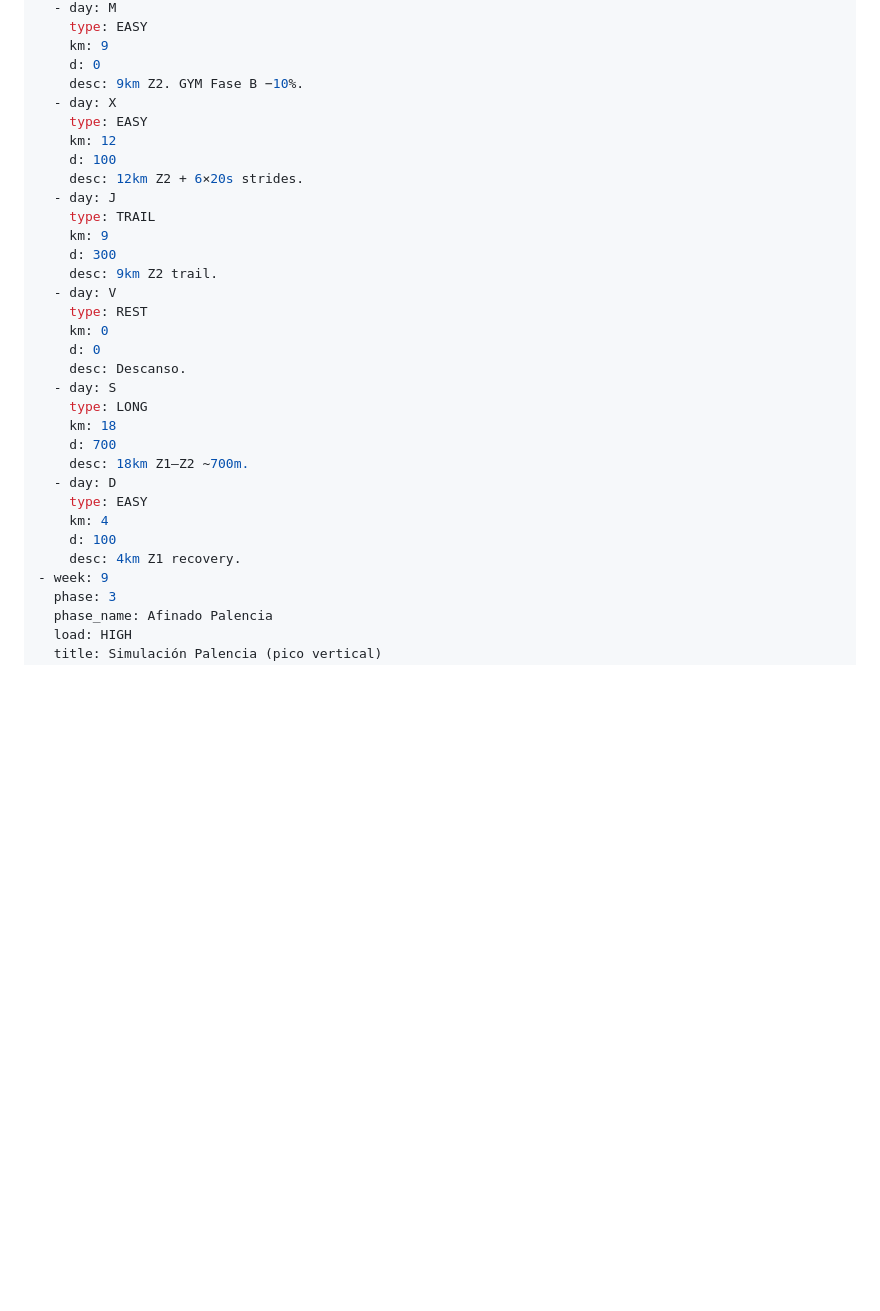
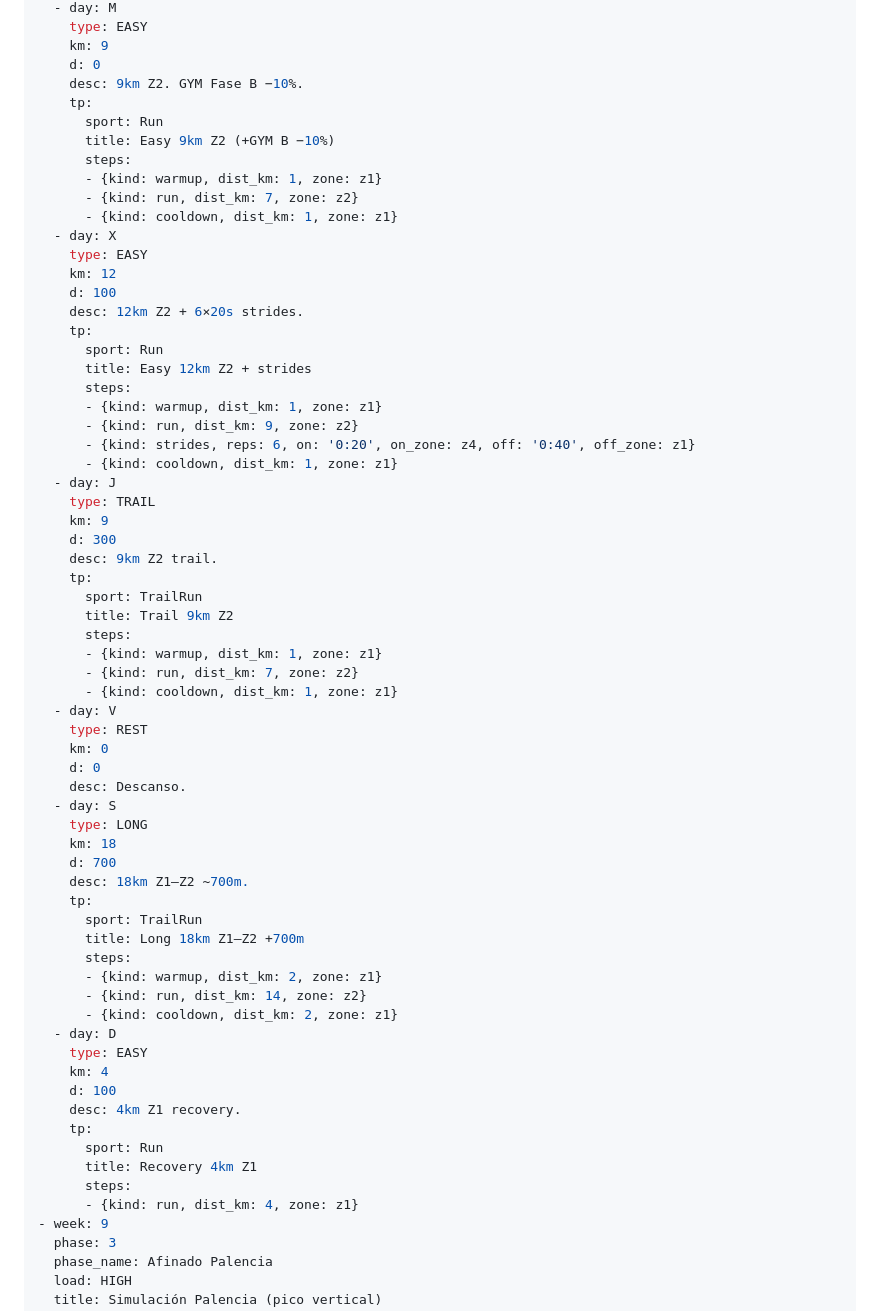
Before and after one commit to Auriga13/plantrail, a Markdown page: plan.md, the part around one of its changes. Drawn GitHub-style; blank space fills up the shorter version.

```diff
--- a/plan.md
+++ b/plan.md
@@ -710,16 +780,38 @@ weeks:
     km: 9
     d: 0
     desc: 9km Z2. GYM Fase B −10%.
+    tp:
+      sport: Run
+      title: Easy 9km Z2 (+GYM B −10%)
+      steps:
+      - {kind: warmup, dist_km: 1, zone: z1}
+      - {kind: run, dist_km: 7, zone: z2}
+      - {kind: cooldown, dist_km: 1, zone: z1}
   - day: X
     type: EASY
     km: 12
     d: 100
     desc: 12km Z2 + 6×20s strides.
+    tp:
+      sport: Run
+      title: Easy 12km Z2 + strides
+      steps:
+      - {kind: warmup, dist_km: 1, zone: z1}
+      - {kind: run, dist_km: 9, zone: z2}
+      - {kind: strides, reps: 6, on: '0:20', on_zone: z4, off: '0:40', off_zone: z1}
+      - {kind: cooldown, dist_km: 1, zone: z1}
   - day: J
     type: TRAIL
     km: 9
     d: 300
     desc: 9km Z2 trail.
+    tp:
+      sport: TrailRun
+      title: Trail 9km Z2
+      steps:
+      - {kind: warmup, dist_km: 1, zone: z1}
+      - {kind: run, dist_km: 7, zone: z2}
+      - {kind: cooldown, dist_km: 1, zone: z1}
   - day: V
     type: REST
     km: 0
@@ -730,11 +822,23 @@ weeks:
     km: 18
     d: 700
     desc: 18km Z1–Z2 ~700m.
+    tp:
+      sport: TrailRun
+      title: Long 18km Z1–Z2 +700m
+      steps:
+      - {kind: warmup, dist_km: 2, zone: z1}
+      - {kind: run, dist_km: 14, zone: z2}
+      - {kind: cooldown, dist_km: 2, zone: z1}
   - day: D
     type: EASY
     km: 4
     d: 100
     desc: 4km Z1 recovery.
+    tp:
+      sport: Run
+      title: Recovery 4km Z1
+      steps:
+      - {kind: run, dist_km: 4, zone: z1}
 - week: 9
   phase: 3
   phase_name: Afinado Palencia
```
Also changed, not shown: other parts of plan.md (+137 -0 lines).
